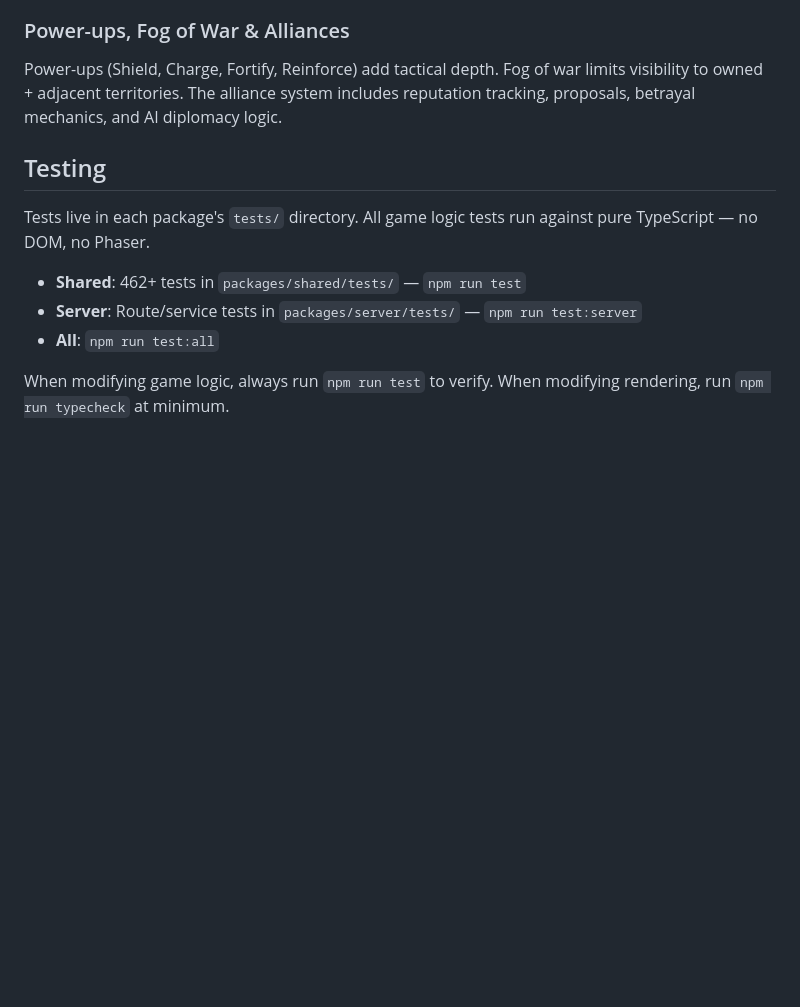
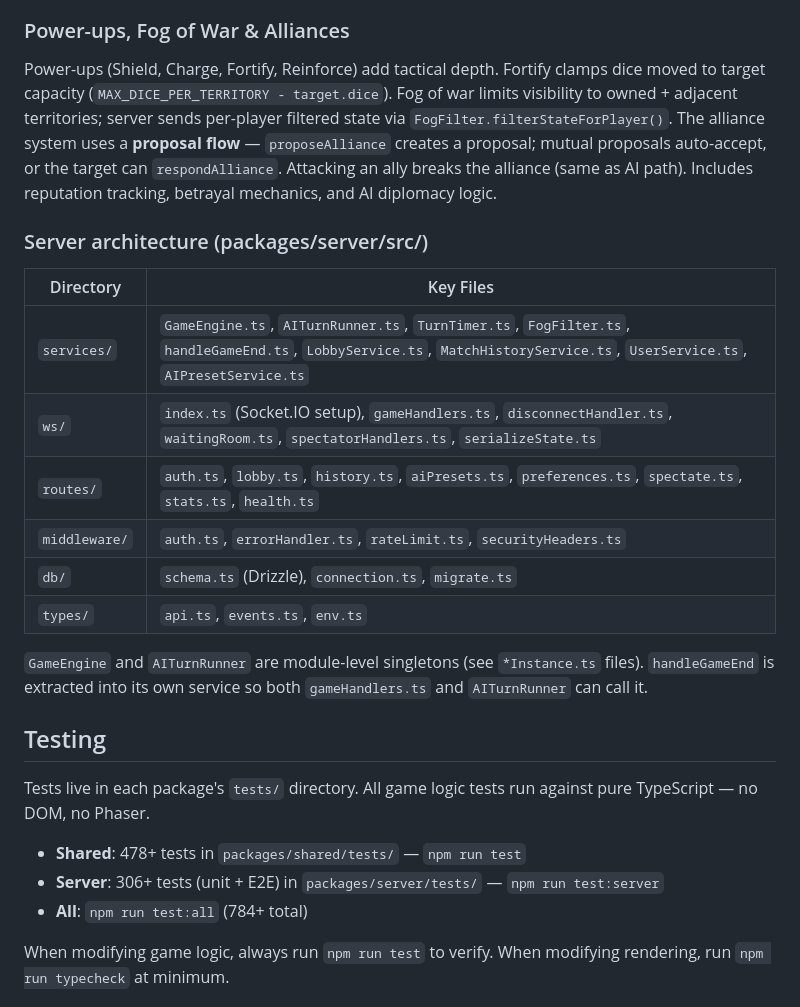
Before and after one commit to nickhero/dicegame, a Markdown page: .github/copilot-instructions.md, the part around the change. Drawn GitHub-style; blank space fills up the shorter version.

```diff
--- a/.github/copilot-instructions.md
+++ b/.github/copilot-instructions.md
@@ -121,15 +121,28 @@ Uses grid-based region growing (BFS flood-fill from seed points). Supports both
 Six AI personality types (aggressive, cautious, expansionist, defender, random, balanced) each with distinct attack thresholds, risk tolerance, and expansion priorities. AI is alliance-aware — considers reputation and diplomatic relationships when choosing targets.
 
 ### Power-ups, Fog of War & Alliances
-Power-ups (Shield, Charge, Fortify, Reinforce) add tactical depth. Fog of war limits visibility to owned + adjacent territories. The alliance system includes reputation tracking, proposals, betrayal mechanics, and AI diplomacy logic.
+Power-ups (Shield, Charge, Fortify, Reinforce) add tactical depth. Fortify clamps dice moved to target capacity (`MAX_DICE_PER_TERRITORY - target.dice`). Fog of war limits visibility to owned + adjacent territories; server sends per-player filtered state via `FogFilter.filterStateForPlayer()`. The alliance system uses a **proposal flow** — `proposeAlliance` creates a proposal; mutual proposals auto-accept, or the target can `respondAlliance`. Attacking an ally breaks the alliance (same as AI path). Includes reputation tracking, betrayal mechanics, and AI diplomacy logic.
+
+### Server architecture (packages/server/src/)
+
+| Directory | Key Files |
+|-----------|-----------|
+| `services/` | `GameEngine.ts`, `AITurnRunner.ts`, `TurnTimer.ts`, `FogFilter.ts`, `handleGameEnd.ts`, `LobbyService.ts`, `MatchHistoryService.ts`, `UserService.ts`, `AIPresetService.ts` |
+| `ws/` | `index.ts` (Socket.IO setup), `gameHandlers.ts`, `disconnectHandler.ts`, `waitingRoom.ts`, `spectatorHandlers.ts`, `serializeState.ts` |
+| `routes/` | `auth.ts`, `lobby.ts`, `history.ts`, `aiPresets.ts`, `preferences.ts`, `spectate.ts`, `stats.ts`, `health.ts` |
+| `middleware/` | `auth.ts`, `errorHandler.ts`, `rateLimit.ts`, `securityHeaders.ts` |
+| `db/` | `schema.ts` (Drizzle), `connection.ts`, `migrate.ts` |
+| `types/` | `api.ts`, `events.ts`, `env.ts` |
+
+`GameEngine` and `AITurnRunner` are module-level singletons (see `*Instance.ts` files). `handleGameEnd` is extracted into its own service so both `gameHandlers.ts` and `AITurnRunner` can call it.
 
 ## Testing
 
 Tests live in each package's `tests/` directory. All game logic tests run against pure TypeScript — no DOM, no Phaser.
 
-- **Shared**: 462+ tests in `packages/shared/tests/` — `npm run test`
-- **Server**: Route/service tests in `packages/server/tests/` — `npm run test:server`
-- **All**: `npm run test:all`
+- **Shared**: 478+ tests in `packages/shared/tests/` — `npm run test`
+- **Server**: 306+ tests (unit + E2E) in `packages/server/tests/` — `npm run test:server`
+- **All**: `npm run test:all` (784+ total)
 
 When modifying game logic, always run `npm run test` to verify. When modifying rendering, run `npm run typecheck` at minimum.
 
```
Also changed, not shown: README.md (+39 -58 lines).
